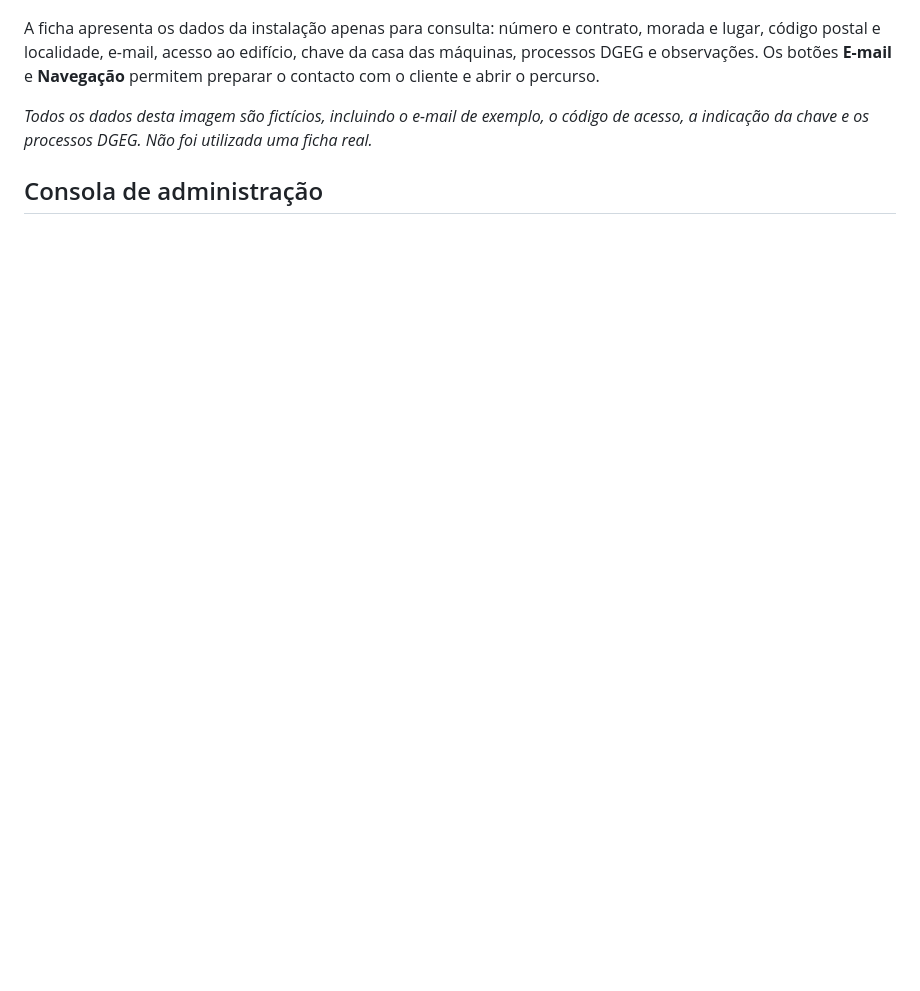
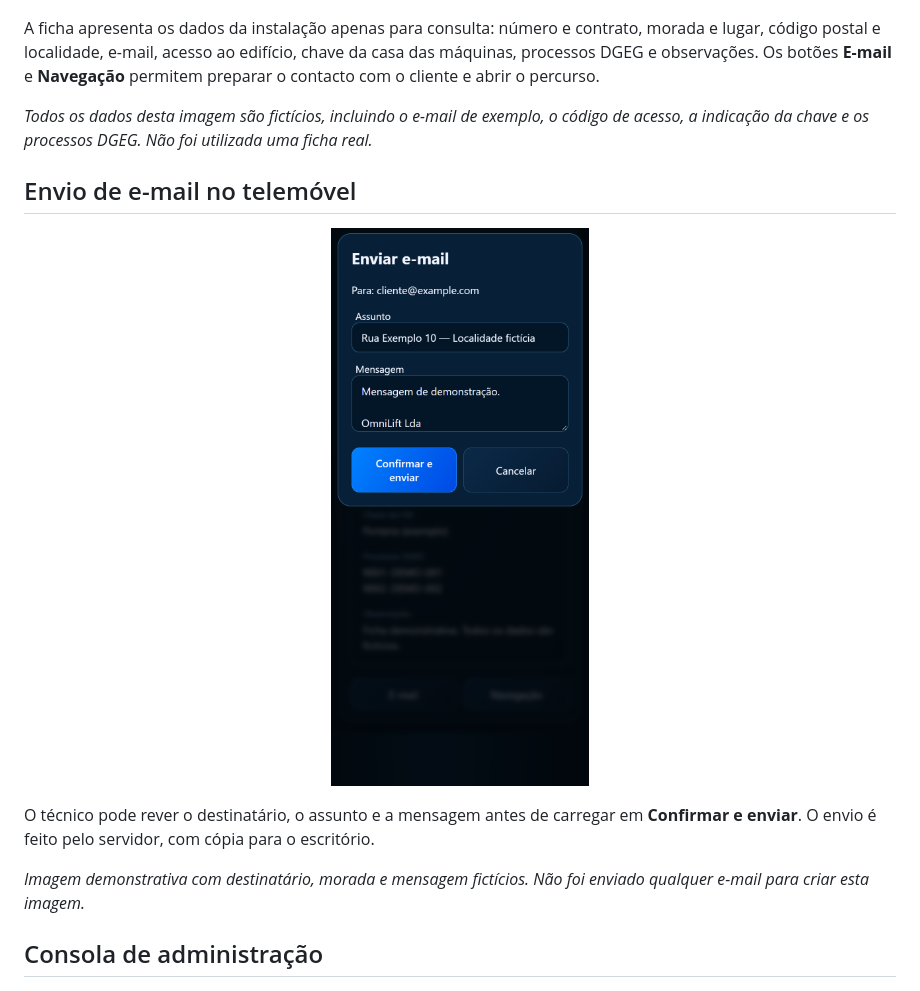
Before and after one commit to CT7ASY/OmniLift-app, a Markdown page: README.md, the part around the change. Rendered like a GitHub page; pictures changed too: imagens/omnilift-email-telemovel.png (added); blank space fills up the shorter version.

Commit message:
Apresentar envio de e-mail móvel com dados fictícios

```diff
--- a/README.md
+++ b/README.md
@@ -29,6 +29,16 @@ Da esquerda para a direita: o técnico consulta e confirma as manutenções pend
 A ficha apresenta os dados da instalação apenas para consulta: número e contrato, morada e lugar, código postal e localidade, e-mail, acesso ao edifício, chave da casa das máquinas, processos DGEG e observações. Os botões **E-mail** e **Navegação** permitem preparar o contacto com o cliente e abrir o percurso.
 
 *Todos os dados desta imagem são fictícios, incluindo o e-mail de exemplo, o código de acesso, a indicação da chave e os processos DGEG. Não foi utilizada uma ficha real.*
+
+## Envio de e-mail no telemóvel
+
+<p align="center">
+  <img src="imagens/omnilift-email-telemovel.png" alt="Janela de envio de e-mail no telemóvel com destinatário, morada e mensagem fictícios" width="340">
+</p>
+
+O técnico pode rever o destinatário, o assunto e a mensagem antes de carregar em **Confirmar e enviar**. O envio é feito pelo servidor, com cópia para o escritório.
+
+*Imagem demonstrativa com destinatário, morada e mensagem fictícios. Não foi enviado qualquer e-mail para criar esta imagem.*
 
 ## Consola de administração
 
```
